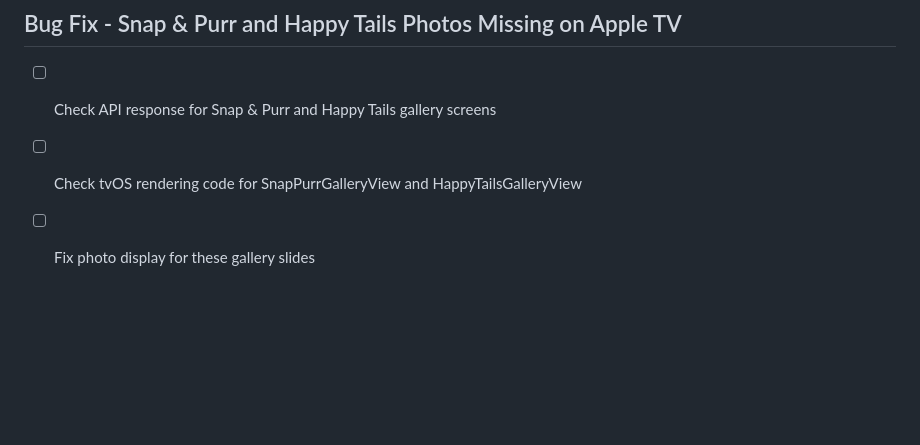
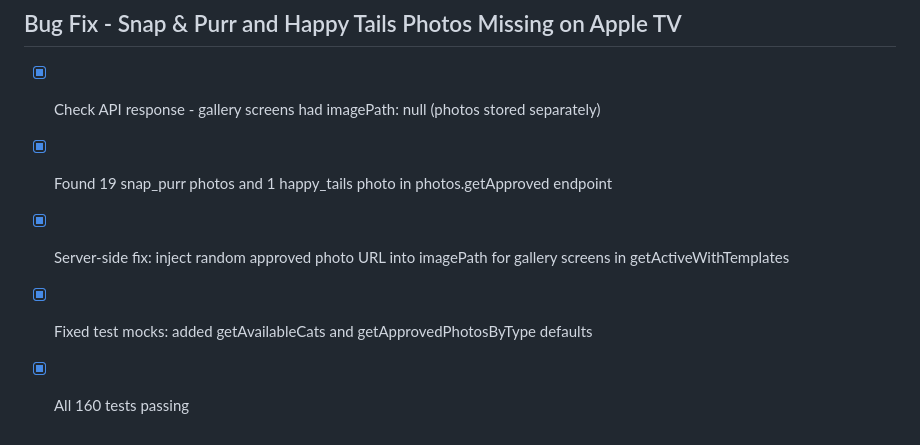
Before and after one commit to jnegrete31/catfe-tv, a Markdown page: todo.md, the part around the change. Rendered like a GitHub page; blank space fills up the shorter version.

Commit message:
Checkpoint: Server-side fix: inject random approved photo URLs into SNAP_AND_PURR, SNAP_PURR_QR, HAPPY_TAILS, and HAPPY_TAILS_QR screens in getActiveWithTemplates endpoint. Gallery screens now show photos from the approved submissions database instead of having null imagePath.

```diff
--- a/todo.md
+++ b/todo.md
@@ -1400,6 +1400,8 @@
 - [ ] Fix image display for cat adoption and Happy Tails slides
 
 ## Bug Fix - Snap & Purr and Happy Tails Photos Missing on Apple TV
-- [ ] Check API response for Snap & Purr and Happy Tails gallery screens
-- [ ] Check tvOS rendering code for SnapPurrGalleryView and HappyTailsGalleryView
-- [ ] Fix photo display for these gallery slides
+- [x] Check API response - gallery screens had imagePath: null (photos stored separately)
+- [x] Found 19 snap_purr photos and 1 happy_tails photo in photos.getApproved endpoint
+- [x] Server-side fix: inject random approved photo URL into imagePath for gallery screens in getActiveWithTemplates
+- [x] Fixed test mocks: added getAvailableCats and getApprovedPhotosByType defaults
+- [x] All 160 tests passing
```
